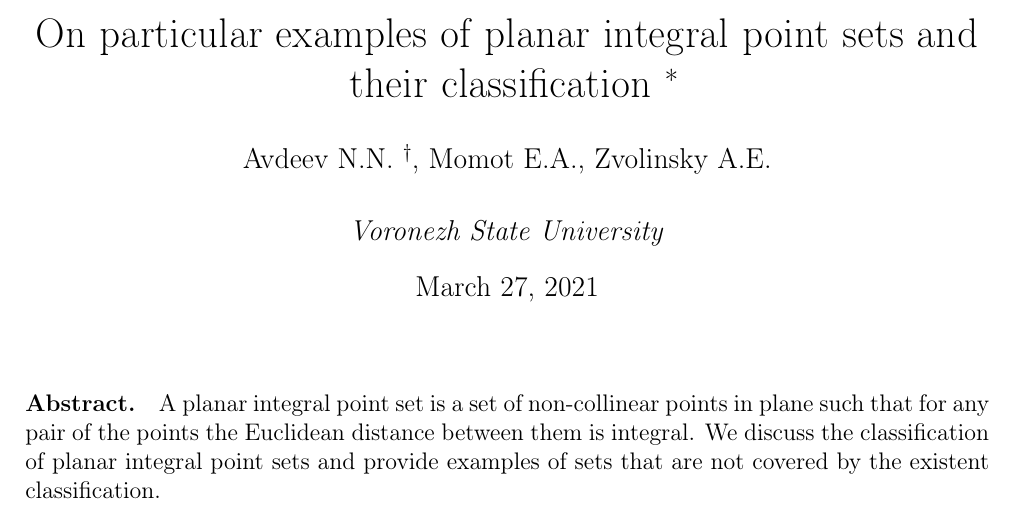
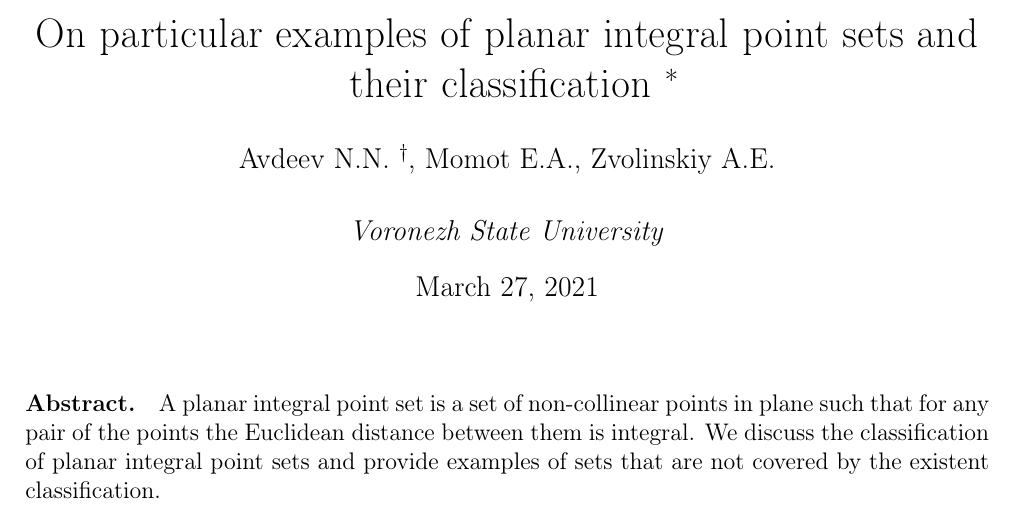
Before and after one commit to nickkolok/sct-statya, a LaTeX problem sheet (AvdMomZvolA_examples/ips_examples.tex): part of page 1 of 9, cut so that both start at the same text. Compiled offline with pdfLaTeX.

Commit message:
[AMZAE] Name correction

```diff
--- a/AvdMomZvolA_examples/ips_examples.tex
+++ b/AvdMomZvolA_examples/ips_examples.tex
@@ -56,7 +56,7 @@
 \author{
 	Avdeev N.N.
 	\footnote{nickkolok@mail.ru, avdeev@math.vsu.ru}
-	, Momot E.A., Zvolinsky A.E.
+	, Momot E.A., Zvolinskiy A.E.
 	\\
 	\\
 	\emph{Voronezh State University}
```
